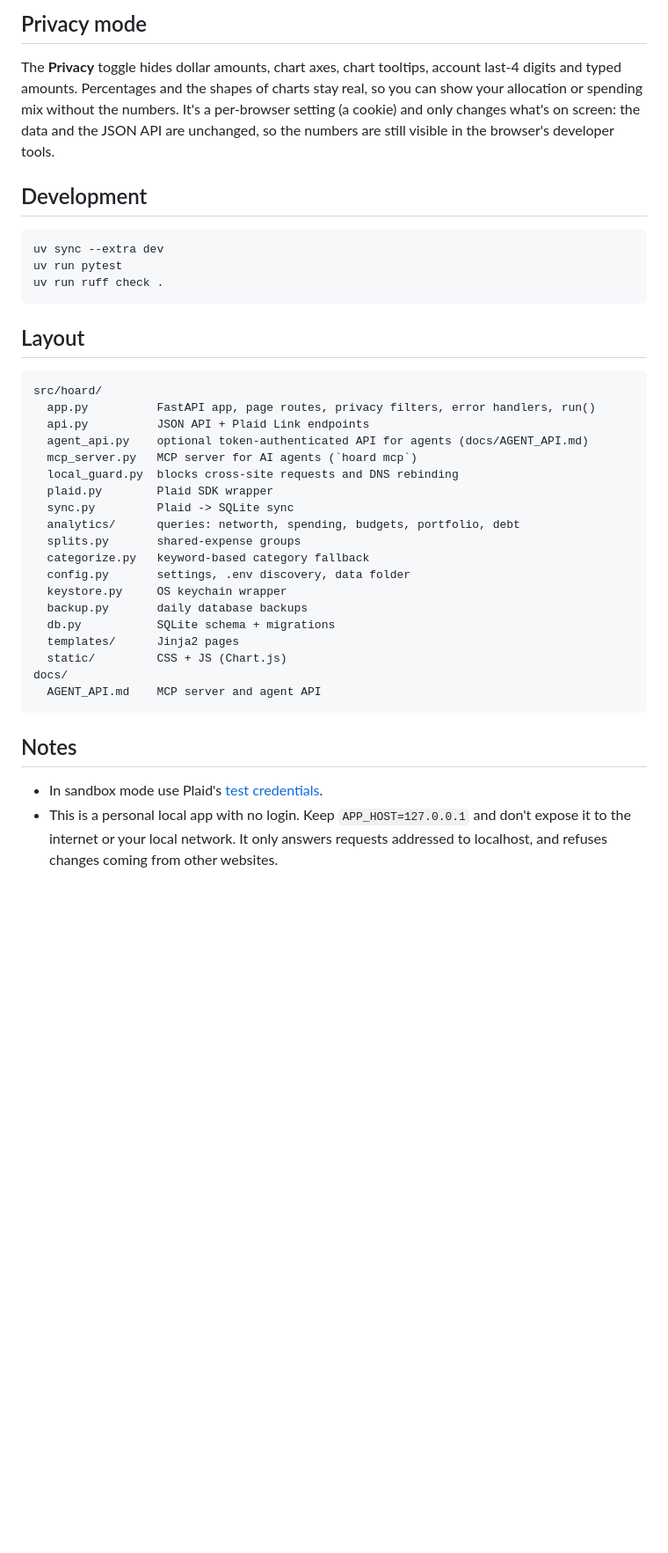
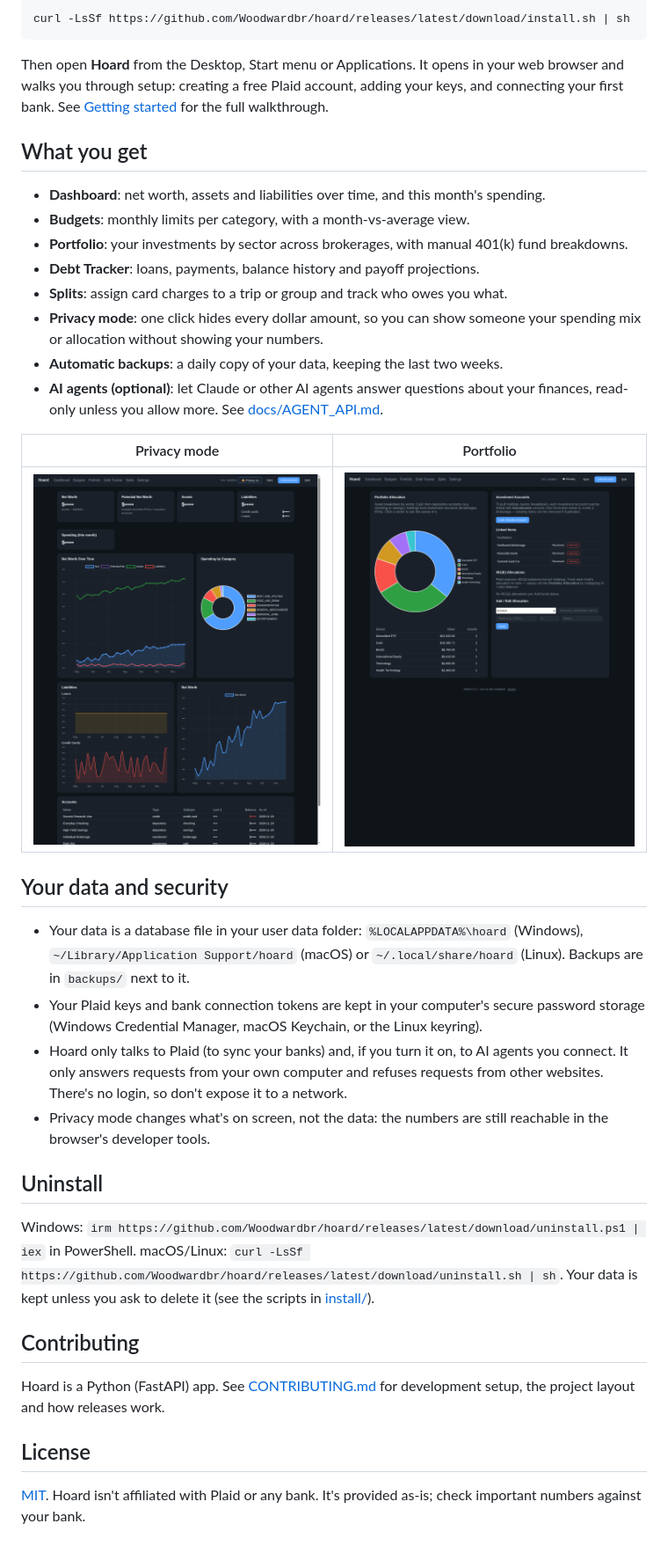
Before and after one commit to Woodwardbr/hoard, a Markdown page: README.md, the part around one of its changes. Shown at 88% size. Rendered like a GitHub page; pictures changed too: docs/screenshots/portfolio.png (added), docs/screenshots/privacy-mode.png (added); blank space fills up the shorter version.

Commit message:
Docs: user README, getting-started guide, contributing guide, demo data + screenshots
Co-Authored-By: Claude Sonnet 5.5 <noreply@anthropic.com>

````diff
--- a/README.md
+++ b/README.md
@@ -70,46 +30,56 @@ To get a `hoard` command you can run from anywhere: `uv tool install .`
-## Privacy mode
-
-The **Privacy** toggle hides dollar amounts, chart axes, chart tooltips, account last-4
-digits and typed amounts. Percentages and the shapes of charts stay real, so you can show
-your allocation or spending mix without the numbers. It's a per-browser setting (a cookie)
-and only changes what's on screen: the data and the JSON API are unchanged, so the
-numbers are still visible in the browser's developer tools.
-
-## Development
-
-```bash
-uv sync --extra dev
-uv run pytest
-uv run ruff check .
+```sh
+curl -LsSf https://github.com/Woodwardbr/hoard/releases/latest/download/install.sh | sh
 ```
 
-## Layout
+Then open **Hoard** from the Desktop, Start menu or Applications. It opens in your web
+browser and walks you through setup: creating a free Plaid account, adding your keys, and
+connecting your first bank. See [Getting started](docs/GETTING_STARTED.md) for the full
+walkthrough.
 
-```
-src/hoard/
-  app.py          FastAPI app, page routes, privacy filters, error handlers, run()
-  api.py          JSON API + Plaid Link endpoints
-  agent_api.py    optional token-authenticated API for agents (docs/AGENT_API.md)
-  mcp_server.py   MCP server for AI agents (`hoard mcp`)
-  local_guard.py  blocks cross-site requests and DNS rebinding
-  plaid.py        Plaid SDK wrapper
-  sync.py         Plaid -> SQLite sync
-  analytics/      queries: networth, spending, budgets, portfolio, debt
-  splits.py       shared-expense groups
-  categorize.py   keyword-based category fallback
-  config.py       settings, .env discovery, data folder
-  keystore.py     OS keychain wrapper
-  backup.py       daily database backups
-  db.py           SQLite schema + migrations
-  templates/      Jinja2 pages
-  static/         CSS + JS (Chart.js)
-docs/
-  AGENT_API.md    MCP server and agent API
-```
+## What you get
 
-## Notes
+- **Dashboard**: net worth, assets and liabilities over time, and this month's spending.
+- **Budgets**: monthly limits per category, with a month-vs-average view.
+- **Portfolio**: your investments by sector across brokerages, with manual 401(k) fund
+  breakdowns.
+- **Debt Tracker**: loans, payments, balance history and payoff projections.
+- **Splits**: assign card charges to a trip or group and track who owes you what.
+- **Privacy mode**: one click hides every dollar amount, so you can show someone your
+  spending mix or allocation without showing your numbers.
+- **Automatic backups**: a daily copy of your data, keeping the last two weeks.
+- **AI agents (optional)**: let Claude or other AI agents answer questions about your
+  finances, read-only unless you allow more. See [docs/AGENT_API.md](docs/AGENT_API.md).
 
-- In sandbox mode use Plaid's [test credentials](https://plaid.com/docs/sandbox/test-credentials/).
-- This is a personal local app with no login. Keep `APP_HOST=127.0.0.1` and don't expose
-  it to the internet or your local network. It only answers requests addressed to
-  localhost, and refuses changes coming from other websites.
+| Privacy mode | Portfolio |
+|---|---|
+| ![Privacy mode](docs/screenshots/privacy-mode.png) | ![Portfolio](docs/screenshots/portfolio.png) |
+
+## Your data and security
+
+- Your data is a database file in your user data folder: `%LOCALAPPDATA%\hoard`
+  (Windows), `~/Library/Application Support/hoard` (macOS) or `~/.local/share/hoard`
+  (Linux). Backups are in `backups/` next to it.
+- Your Plaid keys and bank connection tokens are kept in your computer's secure password
+  storage (Windows Credential Manager, macOS Keychain, or the Linux keyring).
+- Hoard only talks to Plaid (to sync your banks) and, if you turn it on, to AI agents you
+  connect. It only answers requests from your own computer and refuses requests from other
+  websites. There's no login, so don't expose it to a network.
+- Privacy mode changes what's on screen, not the data: the numbers are still reachable in
+  the browser's developer tools.
+
+## Uninstall
+
+Windows: `irm https://github.com/Woodwardbr/hoard/releases/latest/download/uninstall.ps1 | iex`
+in PowerShell. macOS/Linux:
+`curl -LsSf https://github.com/Woodwardbr/hoard/releases/latest/download/uninstall.sh | sh`.
+Your data is kept unless you ask to delete it (see the scripts in [install/](install/)).
+
+## Contributing
+
+Hoard is a Python (FastAPI) app. See [CONTRIBUTING.md](CONTRIBUTING.md) for development
+setup, the project layout and how releases work.
+
+## License
+
+[MIT](LICENSE). Hoard isn't affiliated with Plaid or any bank. It's provided as-is; check
+important numbers against your bank.
````
Also changed, not shown: other parts of README.md (+16 -56 lines), CONTRIBUTING.md (added, +98 -0 lines), docs/GETTING_STARTED.md (added, +101 -0 lines), docs/screenshots/dashboard.png (added), docs/screenshots/debt.png (added), docs/screenshots/setup.png (added), 1 other file.
